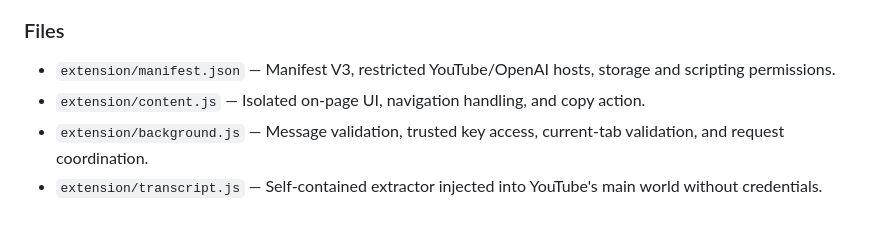
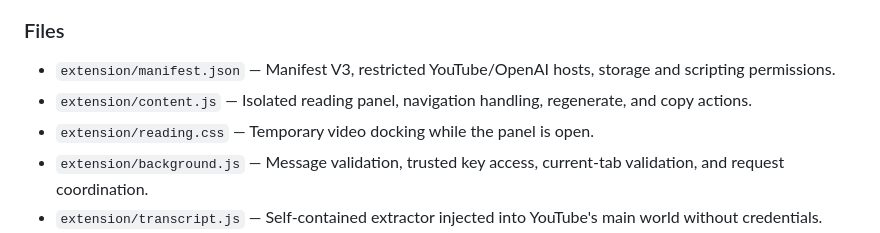
Before and after one commit to peramee/youtube-transcript-ai-summarizer, a Markdown page: README.md, the part around the change printed below. GitHub-like rendering.

```diff
--- a/README.md
+++ b/README.md
@@ -76,7 +84,8 @@ After editing extension files, click **Reload** on its card at `chrome://extensi
 ### Files
 
 - `extension/manifest.json` — Manifest V3, restricted YouTube/OpenAI hosts, storage and scripting permissions.
-- `extension/content.js` — Isolated on-page UI, navigation handling, and copy action.
+- `extension/content.js` — Isolated reading panel, navigation handling, regenerate, and copy actions.
+- `extension/reading.css` — Temporary video docking while the panel is open.
 - `extension/background.js` — Message validation, trusted key access, current-tab validation, and request coordination.
 - `extension/transcript.js` — Self-contained extractor injected into YouTube's main world without credentials.
 - `extension/core.js` — Input validation, prompt, Responses request, output parsing, and error mapping.
```
Also changed, not shown: other parts of README.md (+12 -4 lines), docs/TESTING.md (+7 -1 lines), docs/preview.png, 13 other files.
